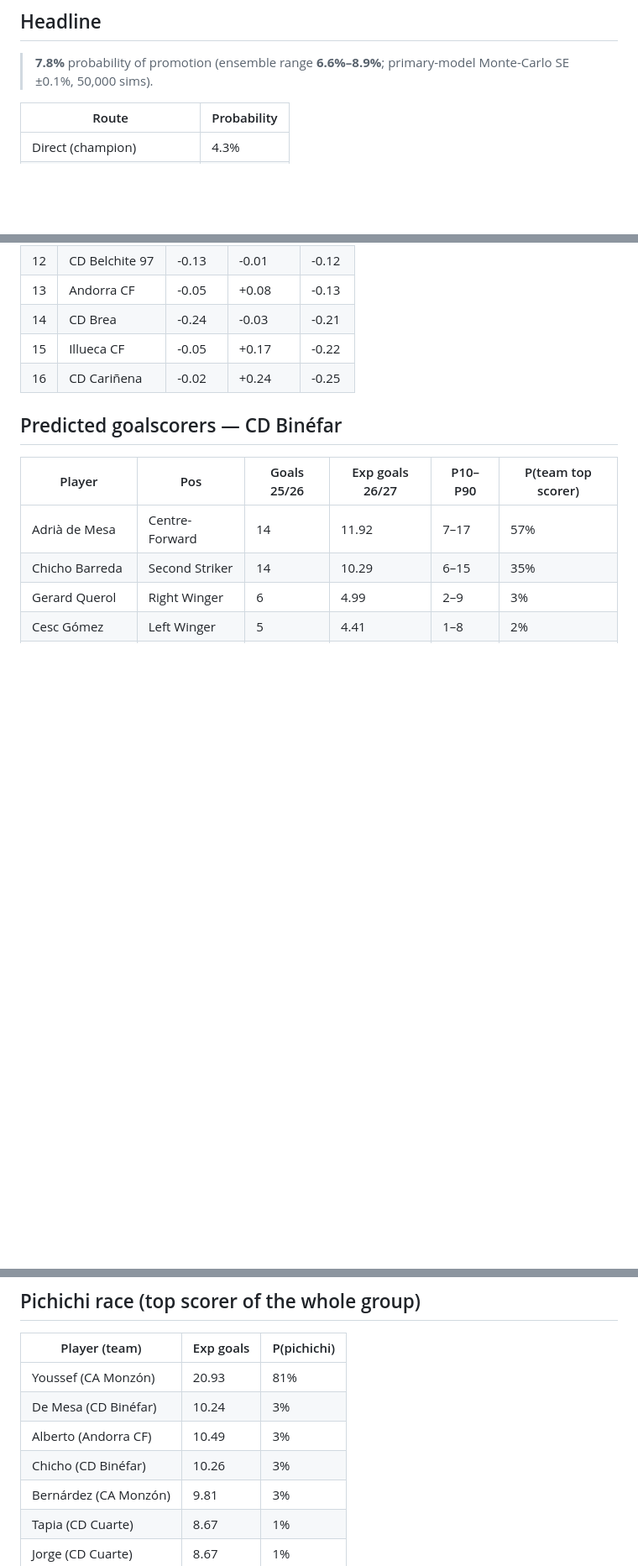
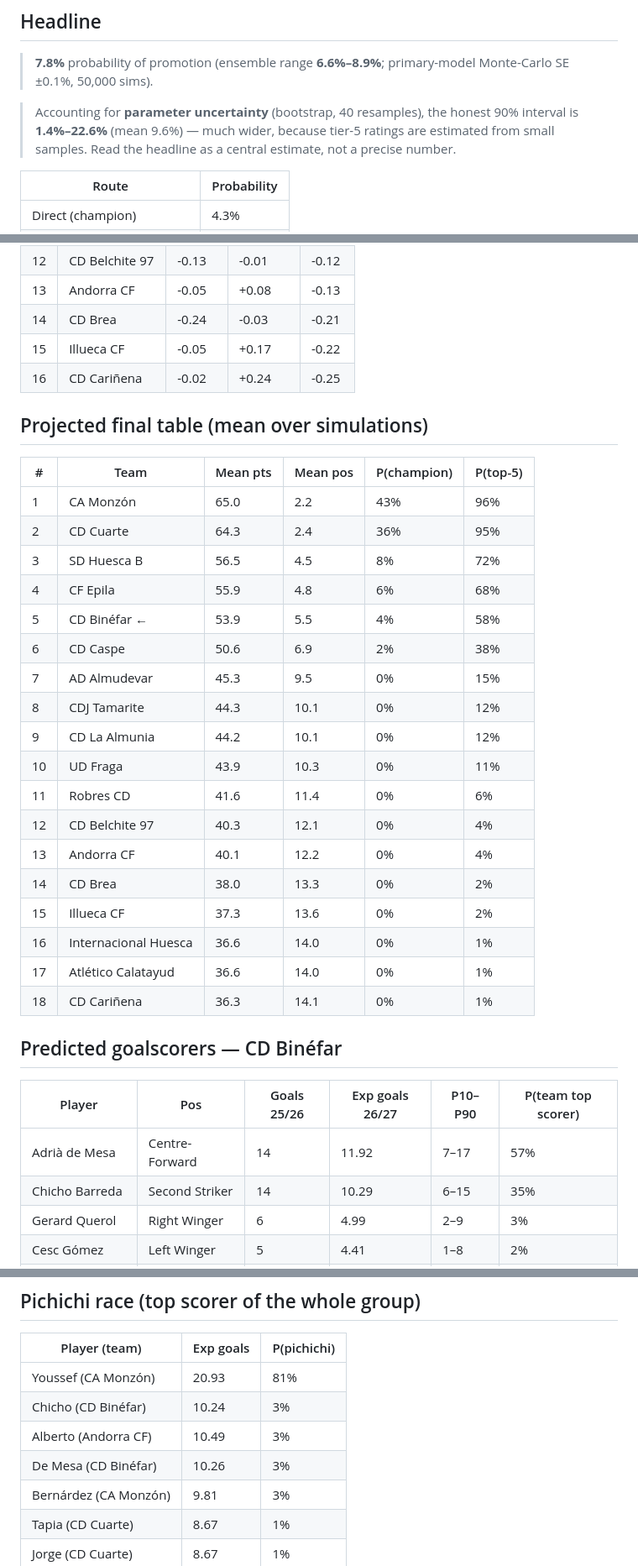
Before and after one commit to matiasmoram/binefar-promotion-predictor, a Markdown page: models/report.md, 3 parts joined by grey strips. Shown at 84% size. Drawn GitHub-style; blank space fills up the shorter version.

```diff
--- a/models/report.md
+++ b/models/report.md
@@ -5,6 +5,8 @@
 ## Headline
 
 > **7.8%** probability of promotion (ensemble range **6.6%–8.9%**; primary-model Monte-Carlo SE ±0.1%, 50,000 sims).
+
+> Accounting for **parameter uncertainty** (bootstrap, 40 resamples), the honest 90% interval is **1.4%–22.6%** (mean 9.6%) — much wider, because tier-5 ratings are estimated from small samples. Read the headline as a central estimate, not a precise number.
 
 | Route | Probability |
 |---|---|
@@ -55,6 +57,29 @@ Teams promoted up from Regional Preferente Aragón (real names where resolvable;
 | 15 | Illueca CF | -0.05 | +0.17 | -0.22 |
 | 16 | CD Cariñena | -0.02 | +0.24 | -0.25 |
 
+## Projected final table (mean over simulations)
+
+| # | Team | Mean pts | Mean pos | P(champion) | P(top-5) |
+|---|---|---|---|---|---|
+| 1 | CA Monzón | 65.0 | 2.2 | 43% | 96% |
+| 2 | CD Cuarte | 64.3 | 2.4 | 36% | 95% |
+| 3 | SD Huesca B | 56.5 | 4.5 | 8% | 72% |
+| 4 | CF Epila | 55.9 | 4.8 | 6% | 68% |
+| 5 | CD Binéfar **←** | 53.9 | 5.5 | 4% | 58% |
+| 6 | CD Caspe | 50.6 | 6.9 | 2% | 38% |
+| 7 | AD Almudevar | 45.3 | 9.5 | 0% | 15% |
+| 8 | CDJ Tamarite | 44.3 | 10.1 | 0% | 12% |
+| 9 | CD La Almunia | 44.2 | 10.1 | 0% | 12% |
+| 10 | UD Fraga | 43.9 | 10.3 | 0% | 11% |
+| 11 | Robres CD | 41.6 | 11.4 | 0% | 6% |
+| 12 | CD Belchite 97 | 40.3 | 12.1 | 0% | 4% |
+| 13 | Andorra CF | 40.1 | 12.2 | 0% | 4% |
+| 14 | CD Brea | 38.0 | 13.3 | 0% | 2% |
+| 15 | Illueca CF | 37.3 | 13.6 | 0% | 2% |
+| 16 | Internacional Huesca | 36.6 | 14.0 | 0% | 1% |
+| 17 | Atlético Calatayud | 36.6 | 14.0 | 0% | 1% |
+| 18 | CD Cariñena | 36.3 | 14.1 | 0% | 1% |
+
 ## Predicted goalscorers — CD Binéfar
 
 | Player | Pos | Goals 25/26 | Exp goals 26/27 | P10–P90 | P(team top scorer) |
@@ -77,9 +102,9 @@ Teams promoted up from Regional Preferente Aragón (real names where resolvable;
 | Player (team) | Exp goals | P(pichichi) |
 |---|---|---|
 | Youssef (CA Monzón) | 20.93 | 81% |
-| De Mesa (CD Binéfar) | 10.24 | 3% |
+| Chicho (CD Binéfar) | 10.24 | 3% |
 | Alberto (Andorra CF) | 10.49 | 3% |
-| Chicho (CD Binéfar) | 10.26 | 3% |
+| De Mesa (CD Binéfar) | 10.26 | 3% |
 | Bernárdez (CA Monzón) | 9.81 | 3% |
 | Tapia (CD Cuarte) | 8.67 | 1% |
 | Jorge (CD Cuarte) | 8.67 | 1% |
```
Also changed, not shown: other parts of models/report.md (+1 -1 lines), README.md (+27 -2 lines), web/preview-dark.png, web/preview-light.png, 8 other files.
